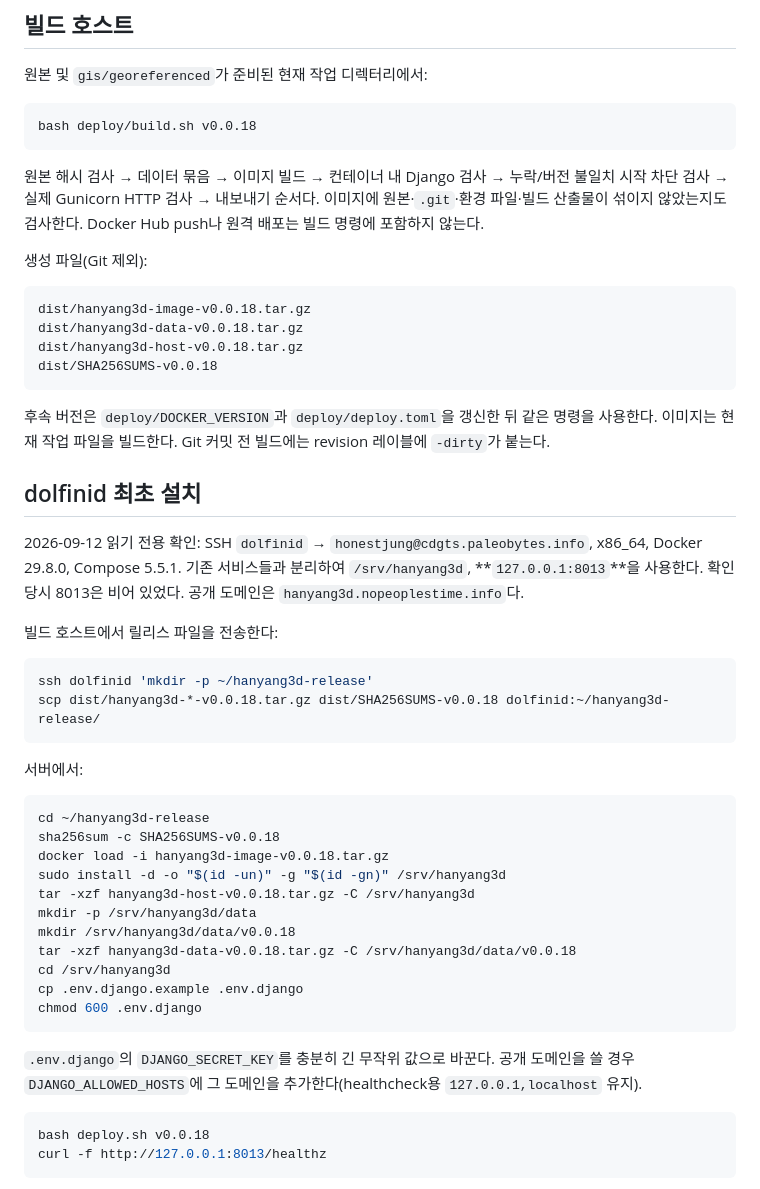
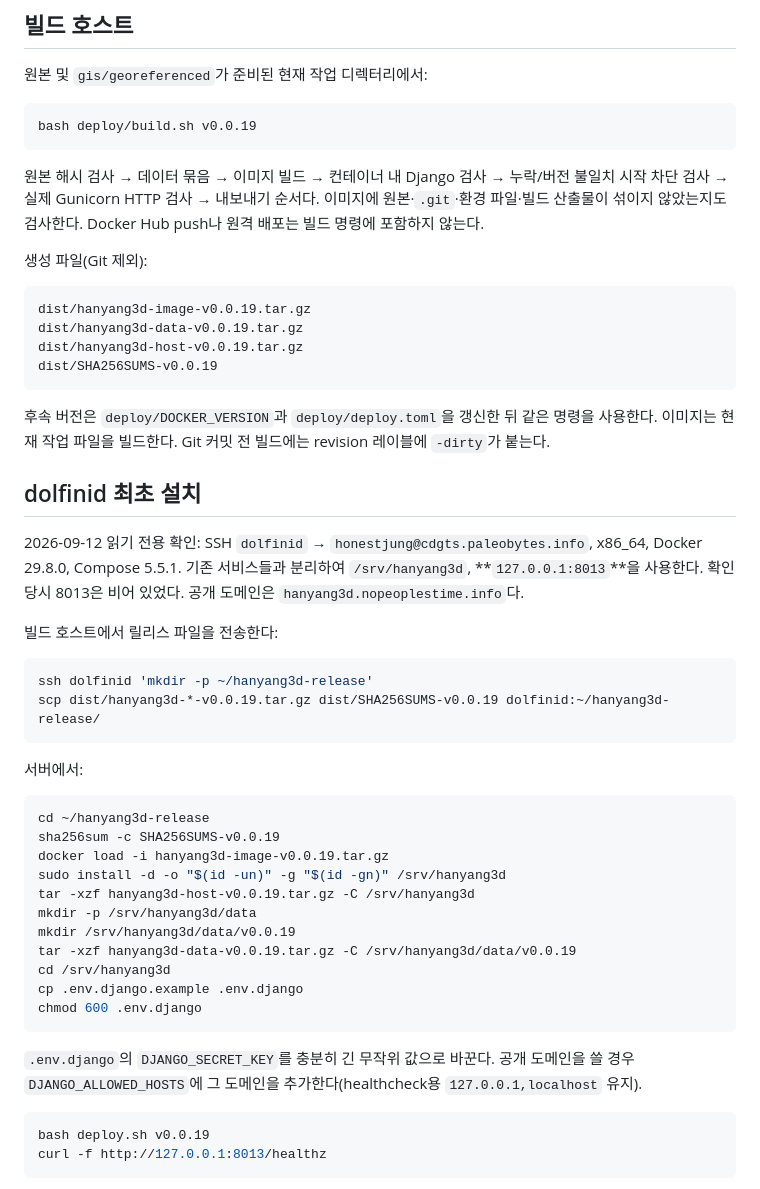
Before and after one commit to jikhanjung/hanyang3d, a Markdown page: deploy/README.md, the part around one of its changes. Rendered like a GitHub page.

````diff
--- a/deploy/README.md
+++ b/deploy/README.md
@@ -34,7 +34,7 @@ DB가 없는 서비스이므로 migrate/seed/DB 백업 단계는 없다.
 원본 및 `gis/georeferenced`가 준비된 현재 작업 디렉터리에서:
 
 ```bash
-bash deploy/build.sh v0.0.18
+bash deploy/build.sh v0.0.19
 ```
 
 원본 해시 검사 → 데이터 묶음 → 이미지 빌드 → 컨테이너 내 Django 검사 → 누락/버전 불일치 시작 차단 검사 → 실제 Gunicorn HTTP 검사 → 내보내기 순서다.
@@ -44,10 +44,10 @@ Docker Hub push나 원격 배포는 빌드 명령에 포함하지 않는다.
 생성 파일(Git 제외):
 
 ```text
-dist/hanyang3d-image-v0.0.18.tar.gz
-dist/hanyang3d-data-v0.0.18.tar.gz
-dist/hanyang3d-host-v0.0.18.tar.gz
-dist/SHA256SUMS-v0.0.18
+dist/hanyang3d-image-v0.0.19.tar.gz
+dist/hanyang3d-data-v0.0.19.tar.gz
+dist/hanyang3d-host-v0.0.19.tar.gz
+dist/SHA256SUMS-v0.0.19
 ```
 
 후속 버전은 `deploy/DOCKER_VERSION`과 `deploy/deploy.toml`을 갱신한 뒤 같은 명령을 사용한다.
@@ -63,20 +63,20 @@ dist/SHA256SUMS-v0.0.18
 
 ```bash
 ssh dolfinid 'mkdir -p ~/hanyang3d-release'
-scp dist/hanyang3d-*-v0.0.18.tar.gz dist/SHA256SUMS-v0.0.18 dolfinid:~/hanyang3d-release/
+scp dist/hanyang3d-*-v0.0.19.tar.gz dist/SHA256SUMS-v0.0.19 dolfinid:~/hanyang3d-release/
 ```
 
 서버에서:
 
 ```bash
 cd ~/hanyang3d-release
-sha256sum -c SHA256SUMS-v0.0.18
-docker load -i hanyang3d-image-v0.0.18.tar.gz
+sha256sum -c SHA256SUMS-v0.0.19
+docker load -i hanyang3d-image-v0.0.19.tar.gz
 sudo install -d -o "$(id -un)" -g "$(id -gn)" /srv/hanyang3d
-tar -xzf hanyang3d-host-v0.0.18.tar.gz -C /srv/hanyang3d
+tar -xzf hanyang3d-host-v0.0.19.tar.gz -C /srv/hanyang3d
 mkdir -p /srv/hanyang3d/data
-mkdir /srv/hanyang3d/data/v0.0.18
-tar -xzf hanyang3d-data-v0.0.18.tar.gz -C /srv/hanyang3d/data/v0.0.18
+mkdir /srv/hanyang3d/data/v0.0.19
+tar -xzf hanyang3d-data-v0.0.19.tar.gz -C /srv/hanyang3d/data/v0.0.19
 cd /srv/hanyang3d
 cp .env.django.example .env.django
 chmod 600 .env.django
@@ -85,7 +85,7 @@ chmod 600 .env.django
 `.env.django`의 `DJANGO_SECRET_KEY`를 충분히 긴 무작위 값으로 바꾼다. 공개 도메인을 쓸 경우 `DJANGO_ALLOWED_HOSTS`에 그 도메인을 추가한다(healthcheck용 `127.0.0.1,localhost` 유지).
 
 ```bash
-bash deploy.sh v0.0.18
+bash deploy.sh v0.0.19
 curl -f http://127.0.0.1:8013/healthz
 ```
 
````
Also changed, not shown: other parts of deploy/README.md (+17 -17 lines), devlog/20260912_058_palace_gates.md (+10 -5 lines), docs/handoff.md (+1 -1 lines), devlog/images/20260912_058_honghwamun.png, devlog/images/20260912_058_palace_gates_overhead.png, 5 other files.
